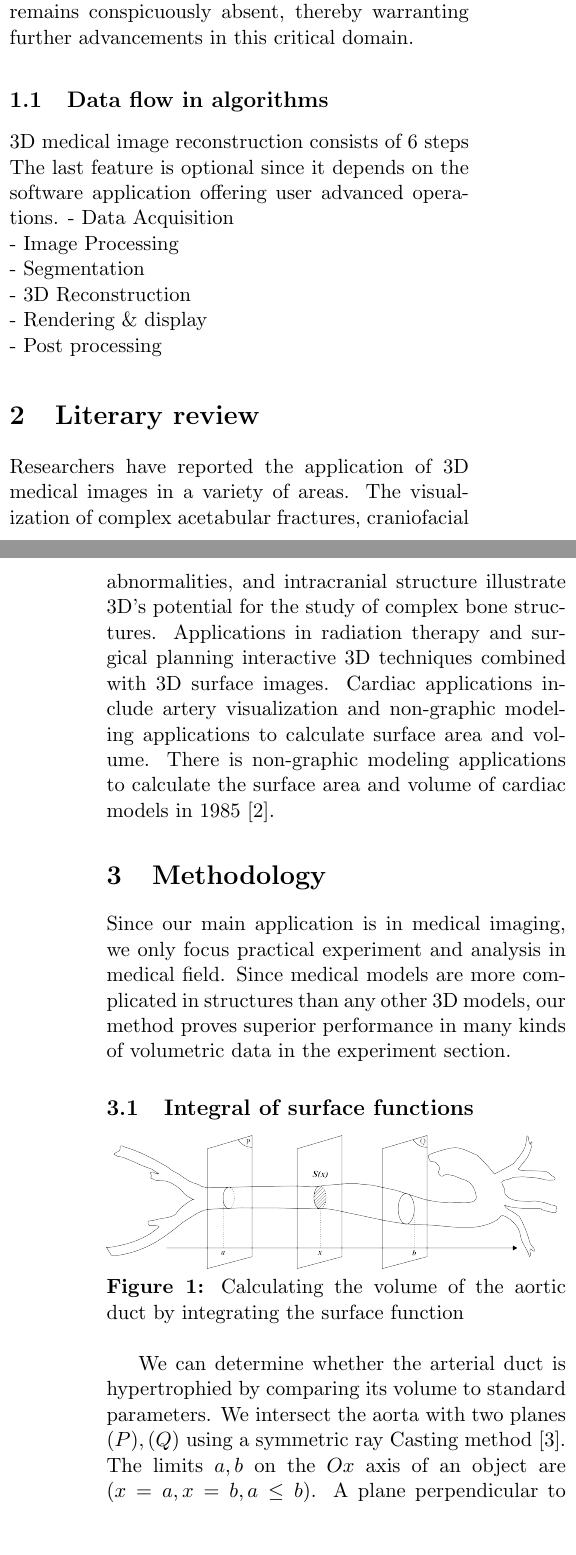
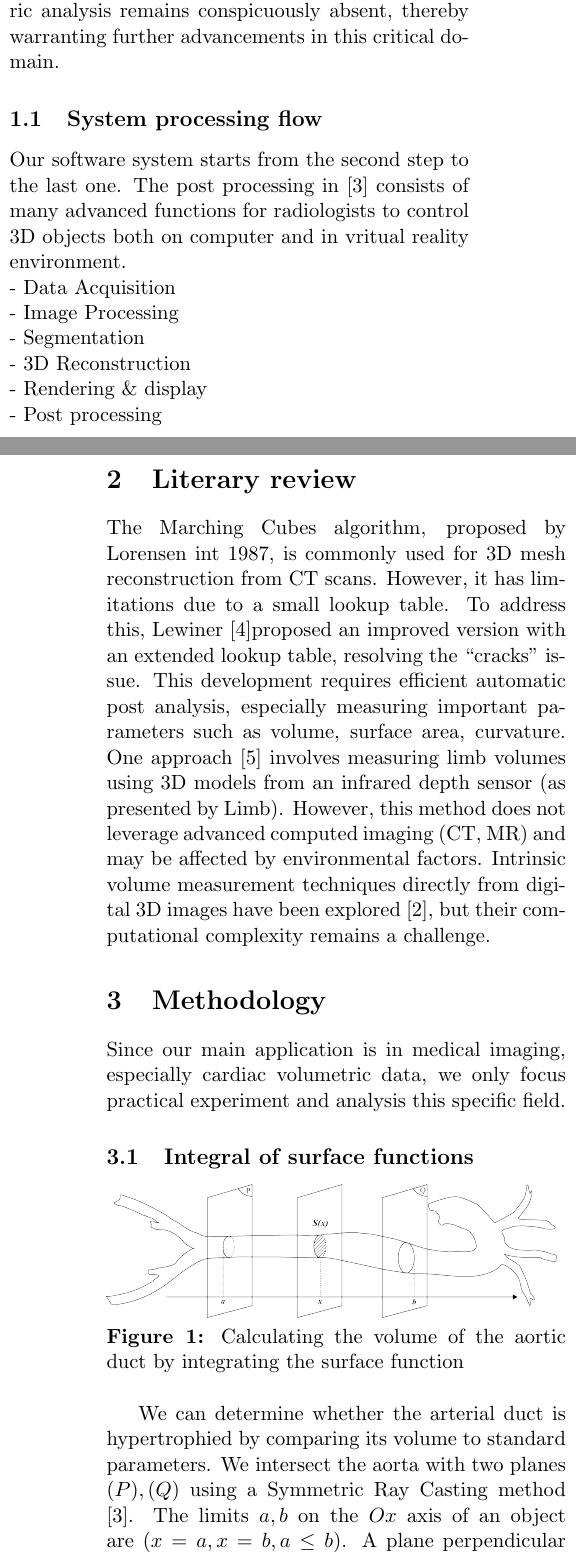
Before and after one commit to kyle-paul/Latex, a LaTeX paper (Volume Computation/main.tex): two parts of the columns of pages 1 and 2 of 8, joined at a grey line, cut so that both start at the same text, the shorter picture padded with empty space. Compiled offline with pdfLaTeX.

Commit message:
update paper

```diff
--- a/Volume Computation/main.tex
+++ b/Volume Computation/main.tex
@@ -33,10 +33,10 @@
 
 \begin{multicols}{2}
 \section{Introduction}
-In the contemporary landscape of medical imaging, the conversion of tomographic data into precise three-dimensional (3D) models stands as a burgeoning trend of paramount importance. This evolution necessitates robust post-processing methodologies to ensure the meticulous measurement and analysis of these intricate 3D structures with utmost accuracy and efficiency \cite{intrinsic}. Of particular significance is the quantification of various parameters within the cardiovascular system, including but not limited to the diameter, area, and volume of critical structures such as the aortic duct. These metrics serve as pivotal indicators for pathologies such as hypertrophy or stenosis, which pose significant risks to patient well-being. Consequently, the accurate assessment and preoperative planning facilitated by such analyses substantially enhance the clinical efficacy and safety of surgical interventions. Notwithstanding the strides made in tomographic reconstruction software, the precise volumetric measurement of 3D cardiac models remains an enduring challenge, underscoring the persistent absence of a definitive solution within the current landscape of medical imaging technologies. While existing software proficiently translates medical tomographic data into comprehensive 3D representations, the capability to perform volumetric analysis remains conspicuously absent, thereby warranting further advancements in this critical domain.
+This research is one pivotal component in our larger research project "Integration of Deep Learning into automatic cardiovascular dissection and reconstruction in simulated 3D space for medical practice". Therefore, this research is mostly focused on medical volumetric data, especially human cardiac CT scans. In the contemporary landscape of medical imaging, the conversion of tomographic data into precise three-dimensional (3D) models stands as a burgeoning trend of paramount importance. Since three-dimensional surfaces of anatomy offer a valuable medical tool. The 3D representation helps physicians/radiologists with better intepretation of volumetric data \cite{loren}. The evolution in 3D medical imaging necessitates robust post-processing methodologies to ensure the meticulous measurement and analysis of these intricate 3D structures with utmost accuracy and efficiency \cite{intrinsic}. Of particular significance is the quantification of various parameters within the cardiovascular system, including but not limited to the diameter, area, and volume of critical structures such as the aortic duct. These metrics serve as crucial indicators for pathologies such as hypertrophy or stenosis, which pose significant risks to patient well-being. Consequently, the accurate assessment and preoperative planning facilitated by such analyses substantially enhance the clinical efficacy and safety of surgical interventions. While existing software proficiently translates medical tomographic data into comprehensive 3D representations, the capability to perform volumetric analysis remains conspicuously absent, thereby warranting further advancements in this critical domain.
 
-\subsection{Data flow in algorithms}
-3D medical image reconstruction consists of 6 steps The last feature is optional since it depends on the software application offering user advanced operations.
+\subsection{System processing flow}
+Our software system starts from the second step to the last one. The post processing in \cite{vascular} consists of many advanced functions for radiologists to control 3D objects both on computer and in vritual reality environment. \\
 - Data Acquisition \\
 - Image Processing \\
 - Segmentation \\
@@ -45,17 +45,17 @@ In the contemporary landscape of medical imaging, the conversion of tomographic
 - Post processing
 
 \section{Literary review}
-Researchers have reported the application of 3D medical images in a variety of areas. The visualization of complex acetabular fractures, craniofacial abnormalities, and intracranial structure illustrate 3D's potential for the study of complex bone structures. Applications in radiation therapy and surgical planning interactive 3D techniques combined with 3D surface images. Cardiac applications include artery visualization and non-graphic modeling applications to calculate surface area and volume. There is non-graphic modeling applications to calculate the surface area and volume of cardiac models in 1985 \cite{hoffman}.
+The Marching Cubes algorithm, proposed by Lorensen int 1987, is commonly used for 3D mesh reconstruction from CT scans. However, it has limitations due to a small lookup table. To address this, Lewiner \cite{lewiner}proposed an improved version with an extended lookup table, resolving the “cracks” issue. This development requires efficient automatic post analysis, especially measuring important parameters such as volume, surface area, curvature. One approach \cite{limb} involves measuring limb volumes using 3D models from an infrared depth sensor (as presented by Limb). However, this method does not leverage advanced computed imaging (CT, MR) and may be affected by environmental factors. Intrinsic volume measurement techniques directly from digital 3D images have been explored \cite{intrinsic}, but their computational complexity remains a challenge.
 
 \section{Methodology}
-Since our main application is in medical imaging, we only focus practical experiment and analysis in medical field. Since medical models are more complicated in structures than any other 3D models, our method proves superior performance in many kinds of volumetric data in the experiment section.
+Since our main application is in medical imaging, especially cardiac volumetric data, we only focus practical experiment and analysis this specific field.
 
 \subsection{Integral of surface functions}
 
 \includegraphics[width=0.48\textwidth]{Figures/Integral Surface Function.png}
 \textbf{Figure 1:} Calculating the volume of the aortic duct by integrating the surface function \\
 
-We can determine whether the arterial duct is hypertrophied by comparing its volume to standard parameters. We intersect the aorta with two planes $(P), (Q)$ using a symmetric ray Casting method \cite{vascular}. The limits $a,b$ on the $Ox$ axis of an object are $(x=a, x=b, a \leq b)$. A plane perpendicular to the $Ox$ axis at point $x$ and $a \leq x \leq b$ intersects the object with a cross-sectional area of $S(x)$ and the equation $S(x)$  is continuous on the interval $[a;b]$. Thus, the volume of the upper heart chamber is calculated by the following integral formula:
+We can determine whether the arterial duct is hypertrophied by comparing its volume to standard parameters. We intersect the aorta with two planes $(P), (Q)$ using a Symmetric Ray Casting method \cite{vascular}. The limits $a,b$ on the $Ox$ axis of an object are $(x=a, x=b, a \leq b)$. A plane perpendicular to the $Ox$ axis at point $x$ and $a \leq x \leq b$ intersects the object with a cross-sectional area of $S(x)$ and the equation $S(x)$  is continuous on the interval $[a;b]$. Thus, the volume of the upper heart chamber is calculated by the following integral formula:
 $$
 V = \int_{a}^{b} S(x)dx
 $$
```
Also changed, not shown: Volume Computation/references.bib (+14 -4 lines), Volume Computation/figures/Cardiac Structure.png (added), Volume Computation/figures/Experiment.png (added), Volume Computation/main.bbl, Volume Computation/main.pdf, Volume Computation/main.tex (6 more changed lines), 6 other files.
